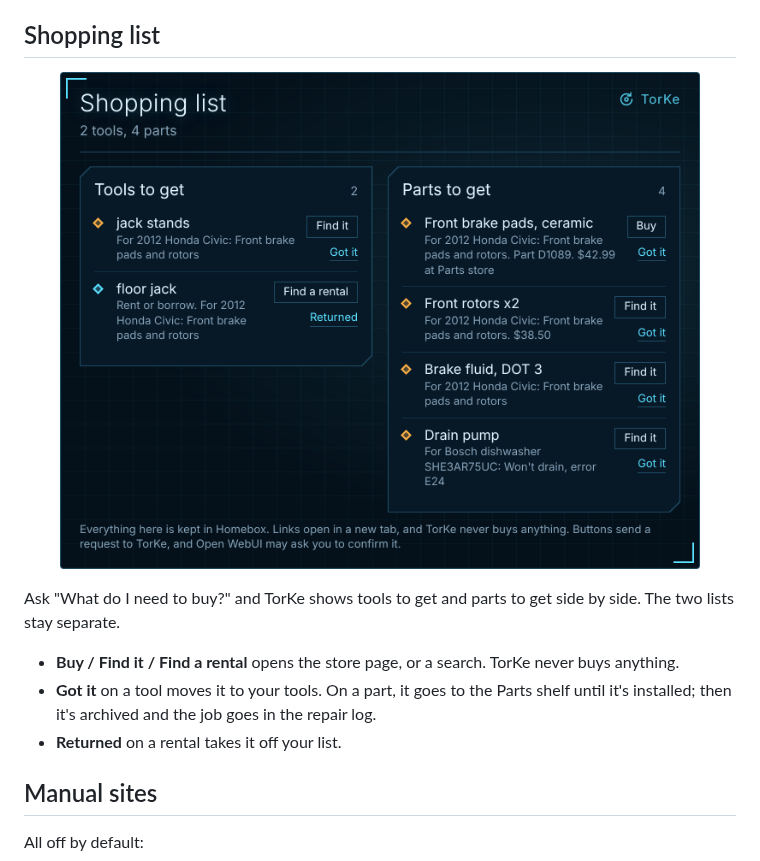
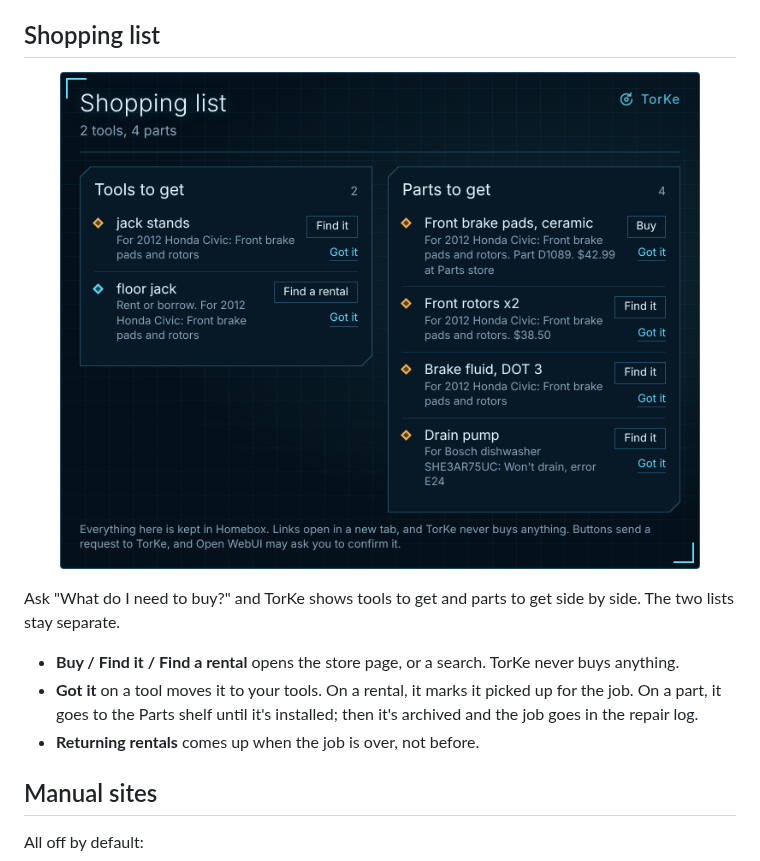
Before and after one commit to fmielish/TorKe, a Markdown page: README.md, the part around one of its changes. Drawn GitHub-style; pictures changed too: docs/card-shopping.png.

```diff
--- a/README.md
+++ b/README.md
@@ -70,8 +71,8 @@ To add tools you own, tell TorKe ("I bought a torque wrench"), send a photo of a
 Ask "What do I need to buy?" and TorKe shows tools to get and parts to get side by side. The two lists stay separate.
 
 - **Buy / Find it / Find a rental** opens the store page, or a search. TorKe never buys anything.
-- **Got it** on a tool moves it to your tools. On a part, it goes to the Parts shelf until it's installed; then it's archived and the job goes in the repair log.
-- **Returned** on a rental takes it off your list.
+- **Got it** on a tool moves it to your tools. On a rental, it marks it picked up for the job. On a part, it goes to the Parts shelf until it's installed; then it's archived and the job goes in the repair log.
+- **Returning rentals** comes up when the job is over, not before.
 
 ## Manual sites
 
```
Also changed, not shown: other parts of README.md (+2 -1 lines), docs/SETUP.md (+2 -1 lines), model/torke-system-prompt.md (+1 -1 lines), docs/card-shopping-phone.png, docs/card-tools-phone.png, docs/card-tools.png, 5 other files.
